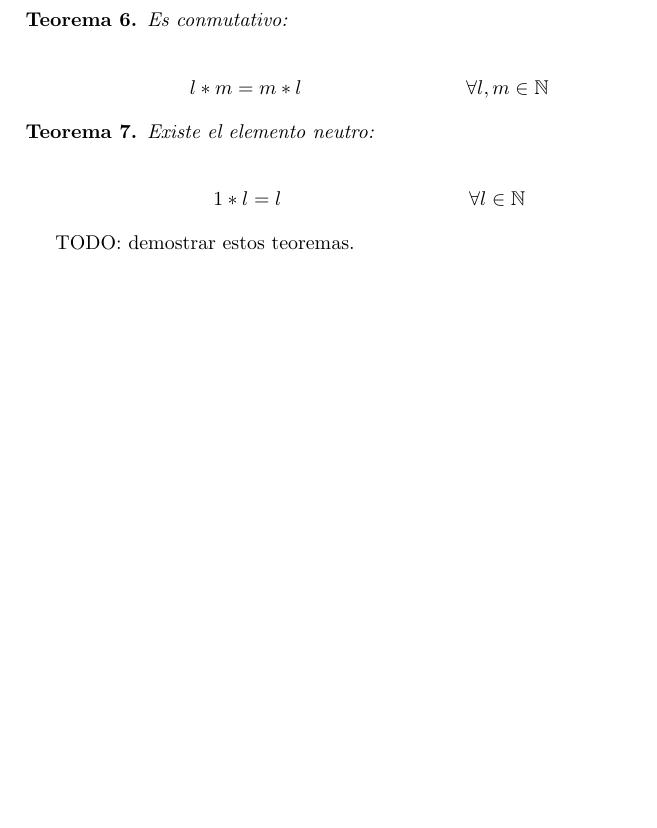
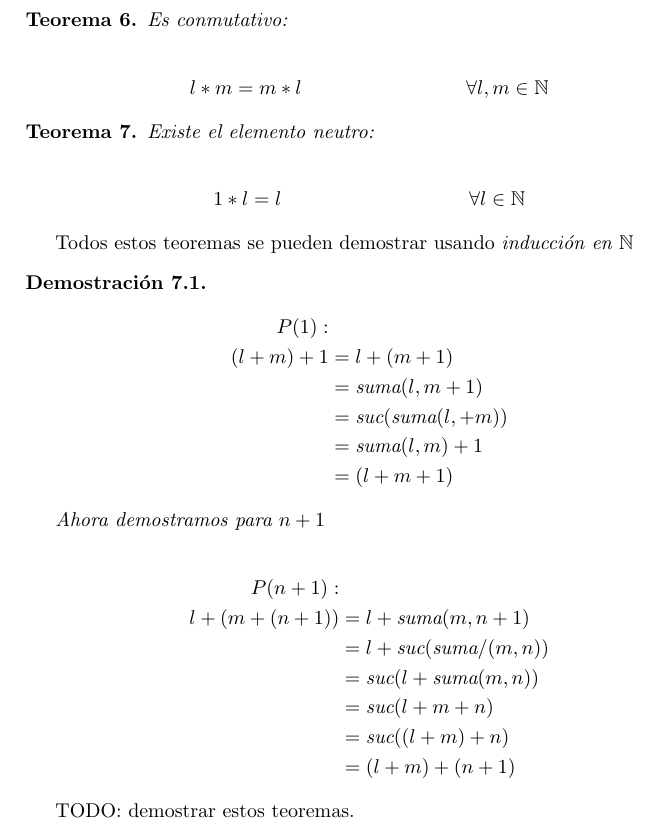
Before and after one commit to KaiserAndres/discreta-1, a LaTeX CV (resumen.tex): part of page 4 of 4 before the commit and part of page 4 of 5 after it, cut so that both start at the same text, the shorter picture padded with empty space. Compiled offline with pdfLaTeX.

Commit message:
demostrada propiedad asociativa, posición equivocada.

```diff
--- a/resumen.tex
+++ b/resumen.tex
@@ -173,6 +173,30 @@ $(\mathbb{N}, \bullet)$ vale:
 \begin{align*} & 1*l=l & \forall l\in{\mathbb{N}} \end{align*}
 \end{teo}
 
+Todos estos teoremas se pueden demostrar usando {\itshape inducción en $\mathbb{N}$}
+
+\begin{demo}
+\begin{align*}
+P(1):\\
+(l+m)+1 & = l+(m+1) \\
+        & = \text{suma}(l,m+1) \\
+        & = \text{suc}(\text{suma}(l,+m)) \\
+        & = \text{suma}(l,m)+1 \\
+        & = (l+m+1)
+\end{align*}
+
+Ahora demostramos para $n+1$
+
+\begin{align*}
+P(n+1): \\
+l+(m+(n+1)) & = l+\text{suma}(m, n+1) \\
+            & = l+\text{suc}(\text{suma}/(m,n)) \\
+            & = \text{suc}(l+\text{suma}(m,n)) \\
+            & = \text{suc}(l+m+n) \\
+            & = \text{suc}((l+m)+n) \\
+            & = (l+m)+(n+1)
+\end{align*}
+\end{demo}
 TODO: demostrar estos teoremas.
 \part{Conteo}
 
```
